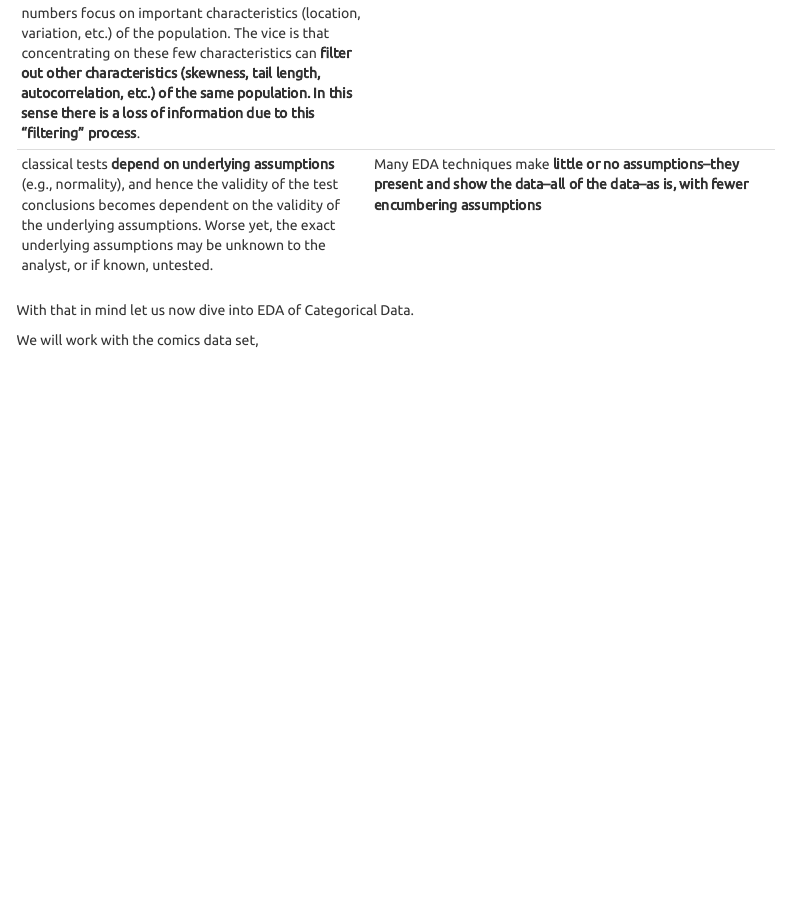
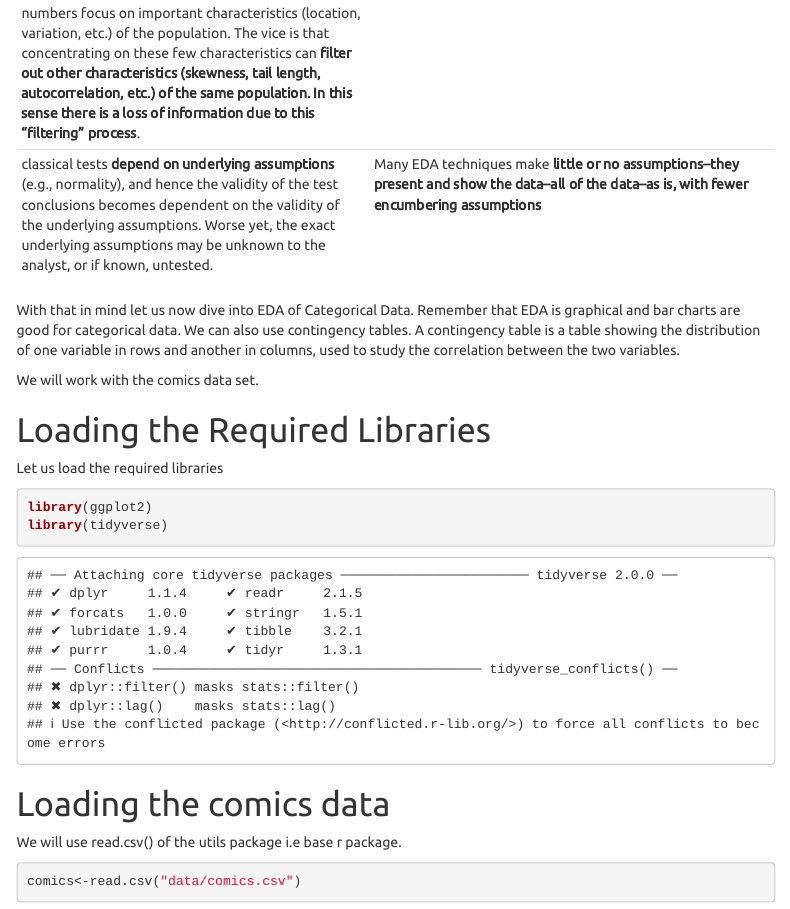
Before and after one commit to jennykathambi90/Data-Science-Portfolio, an R Markdown document (Data StoryTelling/Categorical Data/exploring_categorical_data.rmd): the page in a window 1100 px wide, from 1200 px down. Rendered offline with R 4.5, knitr and Pandoc, with nearby package versions; menus at the side of the page are left out.

Commit message:
Loading the Required Libraries and Loading the comics data

````diff
--- a/Data StoryTelling/Categorical Data/exploring_categorical_data.rmd
+++ b/Data StoryTelling/Categorical Data/exploring_categorical_data.rmd
@@ -47,6 +47,23 @@ Classical techniques serve as the **probabilistic foundation** of science and en
 Classical estimation techniques have the characteristic of taking all of the data and mapping the data into a few numbers ("estimates"). This is both a virtue and a vice. The virtue is that these few numbers focus on important characteristics (location, variation, etc.) of the population. The vice is that concentrating on these few characteristics can **filter out other characteristics (skewness, tail length, autocorrelation, etc.) of the same population. In this sense there is a loss of information due to this "filtering" process**. | The EDA approach, on the other hand, often makes use of (and shows) all of the available data. In this sense there is **no corresponding loss of information**.
 classical tests **depend on underlying assumptions** (e.g., normality), and hence the validity of the test conclusions becomes dependent on the validity of the underlying assumptions. Worse yet, the exact underlying assumptions may be unknown to the analyst, or if known, untested. | Many EDA techniques make **little or no assumptions--they present and show the data--all of the data--as is, with fewer encumbering assumptions**
 
-With that in mind let us now dive into EDA of Categorical Data.
+With that in mind let us now dive into EDA of Categorical Data. Remember that EDA is graphical and bar charts are good for categorical data. We can also use contingency tables. A contingency table is a table showing the distribution of one variable in rows and another in columns, used to study the correlation between the two variables.
 
-We will work with the comics data set,
+We will work with the comics data set.
+
+# Loading the Required Libraries
+
+Let us load the required libraries
+
+```{r}
+library(ggplot2)
+library(tidyverse)
+```
+
+# Loading the comics data
+
+We will use read.csv() of the utils package i.e base r package.
+
+```{r}
+comics<-read.csv("data/comics.csv")
+```
````
